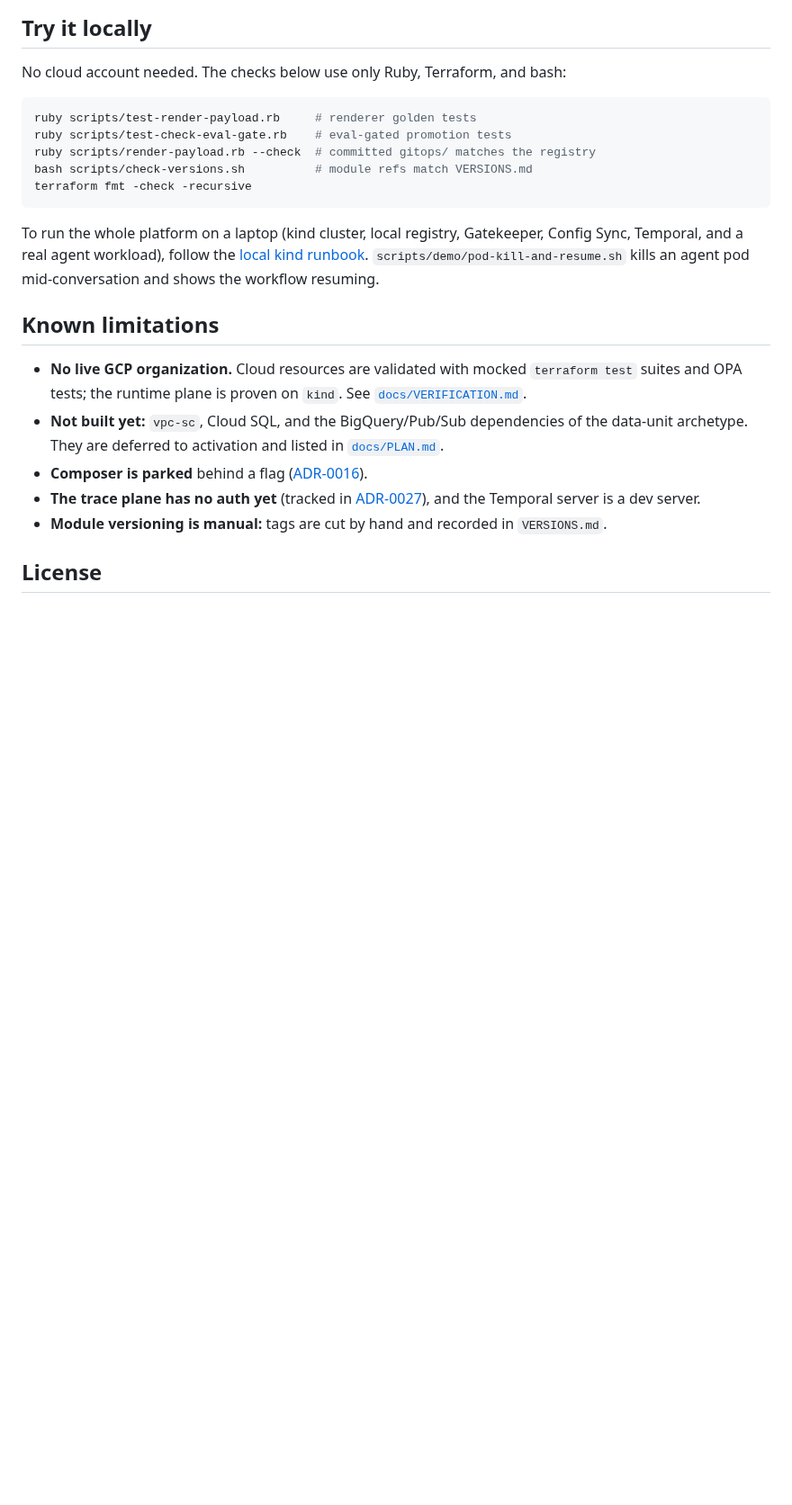
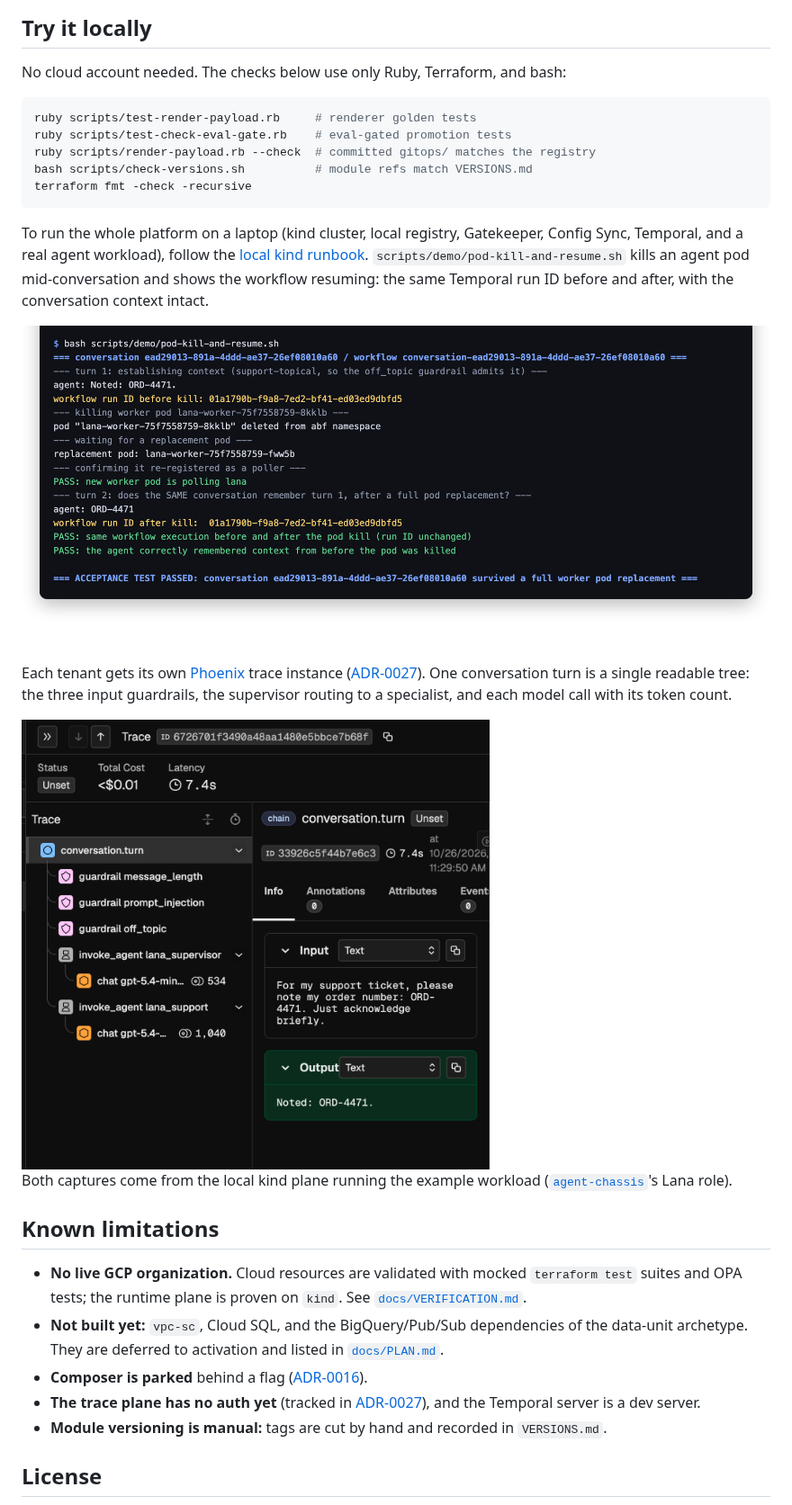
Before and after one commit to aidaploco/multi-tenant-config, a Markdown page: README.md, the part around the change. Shown at 90% size. Drawn GitHub-style; pictures changed too: docs/img/phoenix-trace.png (added), docs/img/pod-kill-demo.png (added); blank space fills up the shorter version.

Commit message:
docs(readme): add pod-kill demo and Phoenix trace captures from the local kind plane

````diff
--- a/README.md
+++ b/README.md
@@ -61,7 +61,15 @@ bash scripts/check-versions.sh          # module refs match VERSIONS.md
 terraform fmt -check -recursive
 ```
 
-To run the whole platform on a laptop (kind cluster, local registry, Gatekeeper, Config Sync, Temporal, and a real agent workload), follow the [local kind runbook](docs/runbooks/local-kind-plane.md). `scripts/demo/pod-kill-and-resume.sh` kills an agent pod mid-conversation and shows the workflow resuming.
+To run the whole platform on a laptop (kind cluster, local registry, Gatekeeper, Config Sync, Temporal, and a real agent workload), follow the [local kind runbook](docs/runbooks/local-kind-plane.md). `scripts/demo/pod-kill-and-resume.sh` kills an agent pod mid-conversation and shows the workflow resuming: the same Temporal run ID before and after, with the conversation context intact.
+
+![Terminal output of the pod-kill demo: a worker pod is deleted mid-conversation, a replacement registers as a poller, and the same workflow run ID answers the follow-up from memory](docs/img/pod-kill-demo.png)
+
+Each tenant gets its own [Phoenix](https://github.com/Arize-ai/phoenix) trace instance ([ADR-0027](docs/adr/0027-per-tenant-phoenix-trace-plane.md)). One conversation turn is a single readable tree: the three input guardrails, the supervisor routing to a specialist, and each model call with its token count.
+
+<img src="docs/img/phoenix-trace.png" alt="A Phoenix trace for one turn: conversation.turn with guardrail spans, the supervisor and support agents, and their model calls" width="520">
+
+Both captures come from the local kind plane running the example workload ([`agent-chassis`](https://github.com/aidaploco/agent-chassis)'s Lana role).
 
 ## Known limitations
 
````
